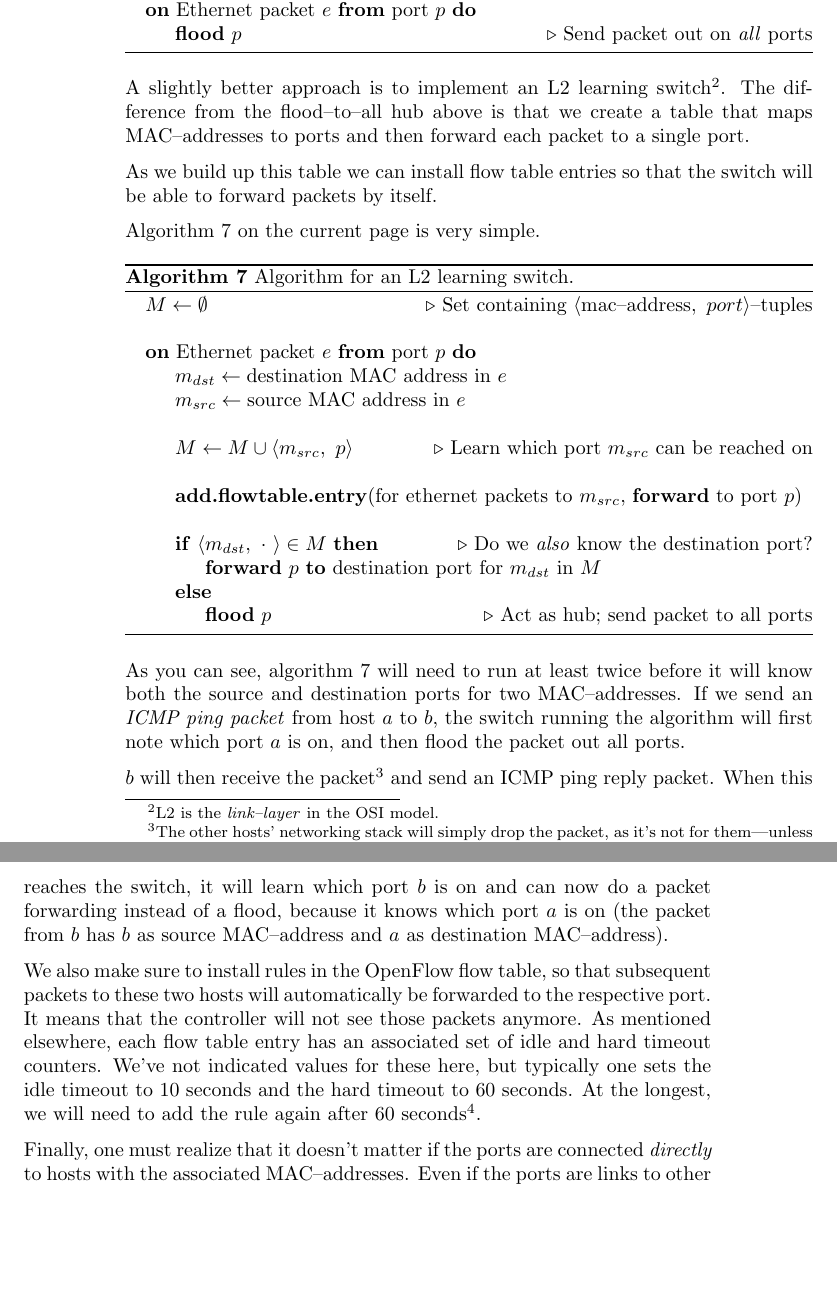
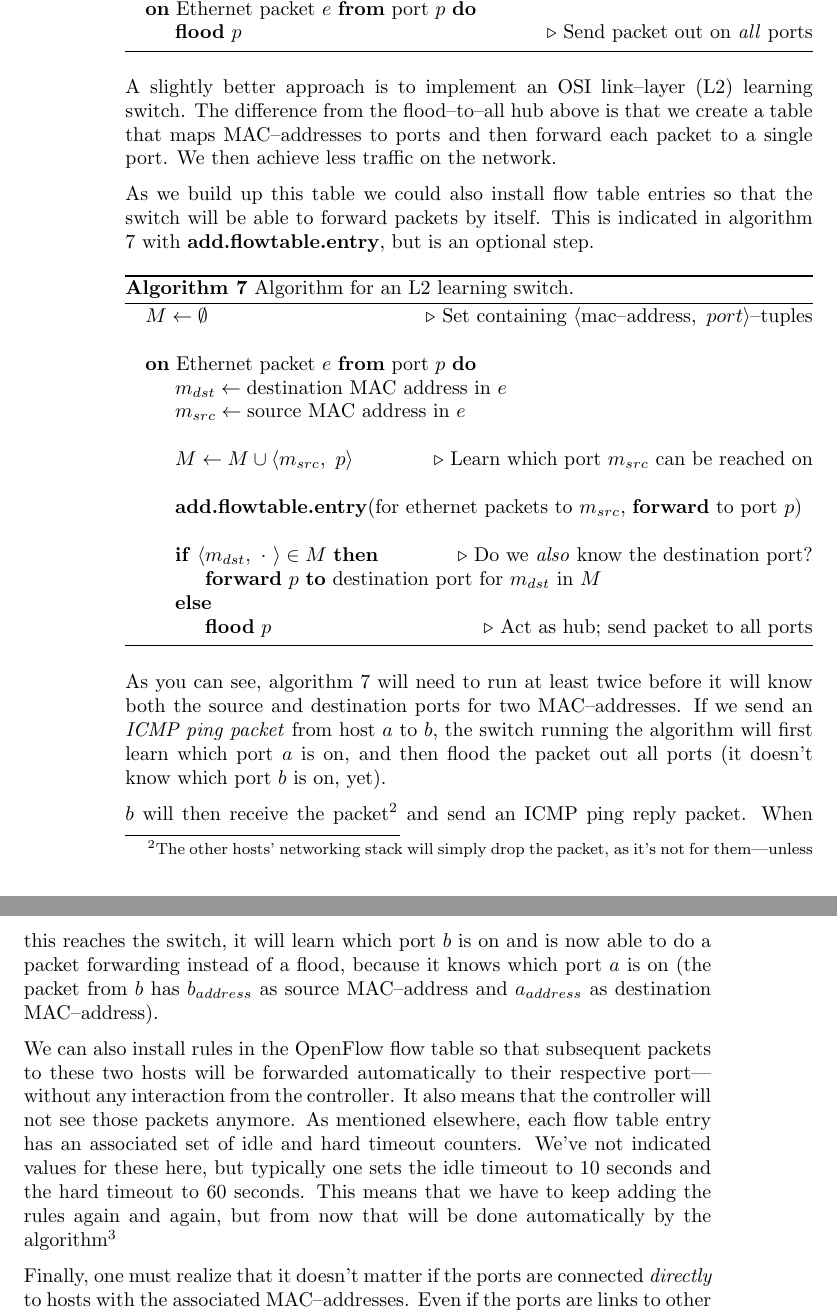
Before and after one commit to cslarsen/bachelor, a LaTeX thesis (thesis/thesis.tex, which reads thesis/learning-switch.tex): two parts of pages 30 and 31 of 41, joined at a grey line, cut so that both start at the same text, the shorter picture padded with empty space. Compiled offline with pdfLaTeX.

Commit message:
Reworded chapter

```diff
--- a/thesis/learning-switch.tex
+++ b/thesis/learning-switch.tex
@@ -23,17 +23,15 @@ ports, and let each connected host pick up what's meant for them (algorithm
   \label{algorithm:l2.hub}
 \end{algorithm}
 
-A slightly better approach is to implement an L2 learning switch\footnote{L2
-is the \textit{link--layer} in the OSI model.}.  The difference from the
-flood--to--all hub above is that we create a table that maps
-MAC--addresses to ports and then forward each packet to a single port.
+A slightly better approach is to implement an \ac{L2} learning switch.
+The difference from the flood--to--all hub above is that we create a table
+that maps MAC--addresses to ports and then forward each packet to a single
+port.  We then achieve less traffic on the network.
 
-As we build up this table we can install flow table entries so that the
-switch will be able to forward packets by itself.
-
-Algorithm
-\ref{algorithm:l2.learning.switch}\vpageref{algorithm:l2.learning.switch} is
-very simple.
+As we build up this table we could also install flow table entries so that the
+switch will be able to forward packets by itself.  This is indicated in
+algorithm \vref{algorithm:l2.learning.switch} with
+\textbf{add.flowtable.entry}, but is an optional step.
 
 \begin{algorithm}
   \begin{algorithmic}
@@ -65,25 +63,28 @@ very simple.
 As you can see, algorithm \ref{algorithm:l2.learning.switch} will need to
 run at least twice before it will know both the source and destination ports
 for two MAC--addresses.  If we send an \textit{\acs{ICMP} ping packet} from
-host $a$ to $b$, the switch running the algorithm will first note which port
-$a$ is on, and then flood the packet out all ports.
+host $a$ to $b$, the switch running the algorithm will first learn which port
+$a$ is on, and then flood the packet out all ports (it doesn't know which
+port $b$ is on, yet).
 
 $b$ will then receive the packet\footnote{The other hosts' networking stack
 will simply drop the packet, as it's not for them---unless their \acs{NIC} is
 running in \textit{promiscuous mode}, capturing all packets.} and send an \acs{ICMP}
 ping reply packet.  When this reaches the switch, it will learn which port
-$b$ is on and can now do a packet forwarding instead of a flood, because it
-knows which port $a$ is on (the packet from $b$ has $b$ as source
-MAC--address and $a$ as destination MAC--address).
+$b$ is on and is now able to do a packet forwarding instead of a flood,
+because it knows which port $a$ is on (the packet from $b$ has $b_{address}$ as
+source MAC--address and $a_{address}$ as destination MAC--address).
 
-We also make sure to install rules in the OpenFlow flow table, so that
-subsequent packets to these two hosts will automatically be forwarded to the
-respective port.  It means that the controller will not see those packets
-anymore.  As mentioned elsewhere, each flow table entry has an associated
-set of idle and hard timeout counters.  We've not indicated values for these
-here, but typically one sets the idle timeout to 10 seconds and the hard
-timeout to 60 seconds.  At the longest, we will need to add the rule again
-after 60 seconds\footnote{This is to keep the flow table from going full.}.
+We can also install rules in the OpenFlow flow table so that
+subsequent packets to these two hosts will be forwarded automatically to
+their respective port---without any interaction from the controller.  It
+also means that the controller will not see those packets anymore.  As
+mentioned elsewhere, each flow table entry has an associated set of idle and
+hard timeout counters.  We've not indicated values for these here, but
+typically one sets the idle timeout to 10 seconds and the hard timeout to 60
+seconds.  This means that we have to keep adding the rules again and again,
+but from now that will be done automatically by the algorithm\footnote{The
+timeouts help keep the flow table from going full.}
 
 Finally, one must realize that it doesn't matter if the ports are connected
 \textit{directly} to hosts with the associated MAC--addresses.  Even if the
```
Also changed, not shown: thesis/appendix-acronyms.tex (+1 -0 lines).
